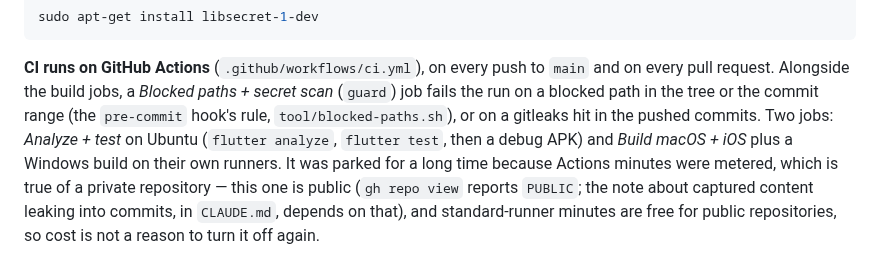
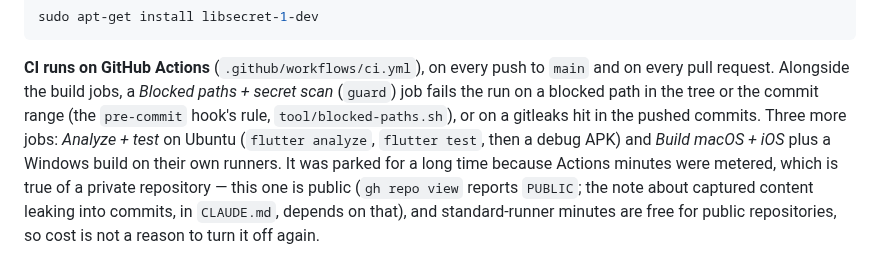
Before and after one commit to laugustyniak/augustyniak-capture, a Markdown page: docs/platform-setup.md, the part around the change. Drawn GitHub-style.

Commit message:
docs: fix the ci job count in platform setup
Refs #305

```diff
--- a/docs/platform-setup.md
+++ b/docs/platform-setup.md
@@ -180,7 +180,7 @@ sudo apt-get install libsecret-1-dev
 `main` and on every pull request. Alongside the build jobs, a *Blocked paths +
 secret scan* (`guard`) job fails the run on a blocked path in the tree or the
 commit range (the `pre-commit` hook's rule, `tool/blocked-paths.sh`), or on a
-gitleaks hit in the pushed commits. Two jobs: *Analyze + test* on Ubuntu
+gitleaks hit in the pushed commits. Three more jobs: *Analyze + test* on Ubuntu
 (`flutter analyze`, `flutter test`, then a debug APK) and *Build macOS + iOS*
 plus a Windows build on their own runners. It was parked for a long time
 because Actions minutes were metered, which is true of a private repository —
```
